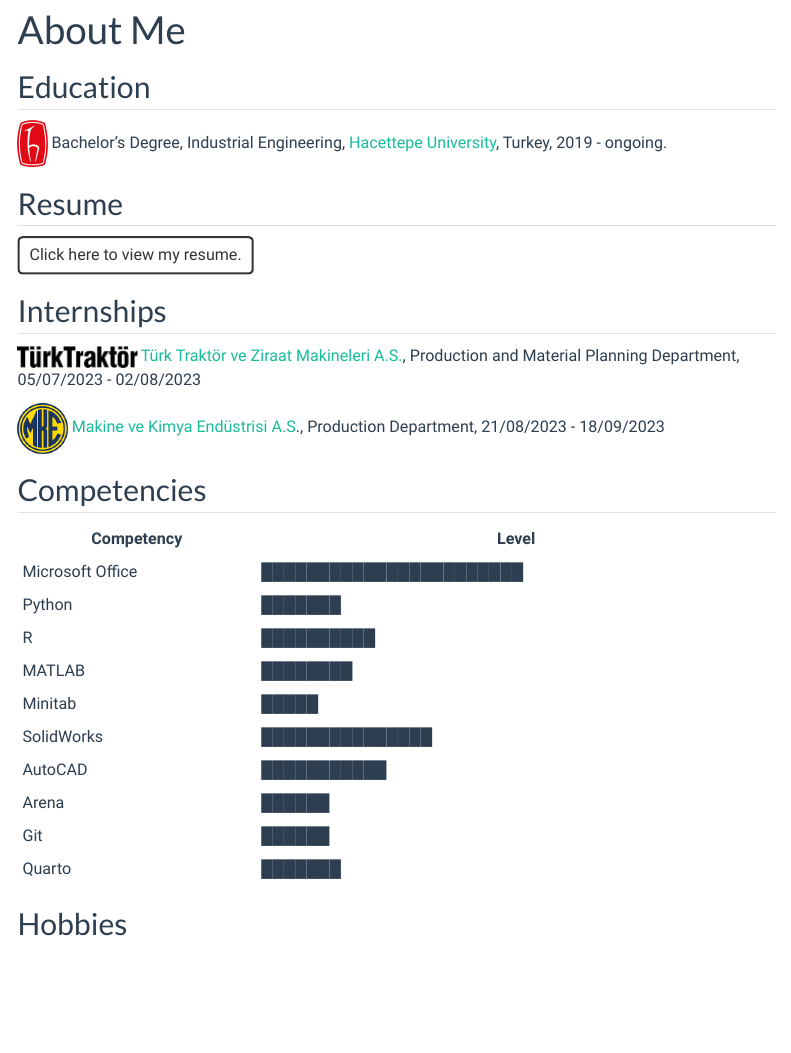
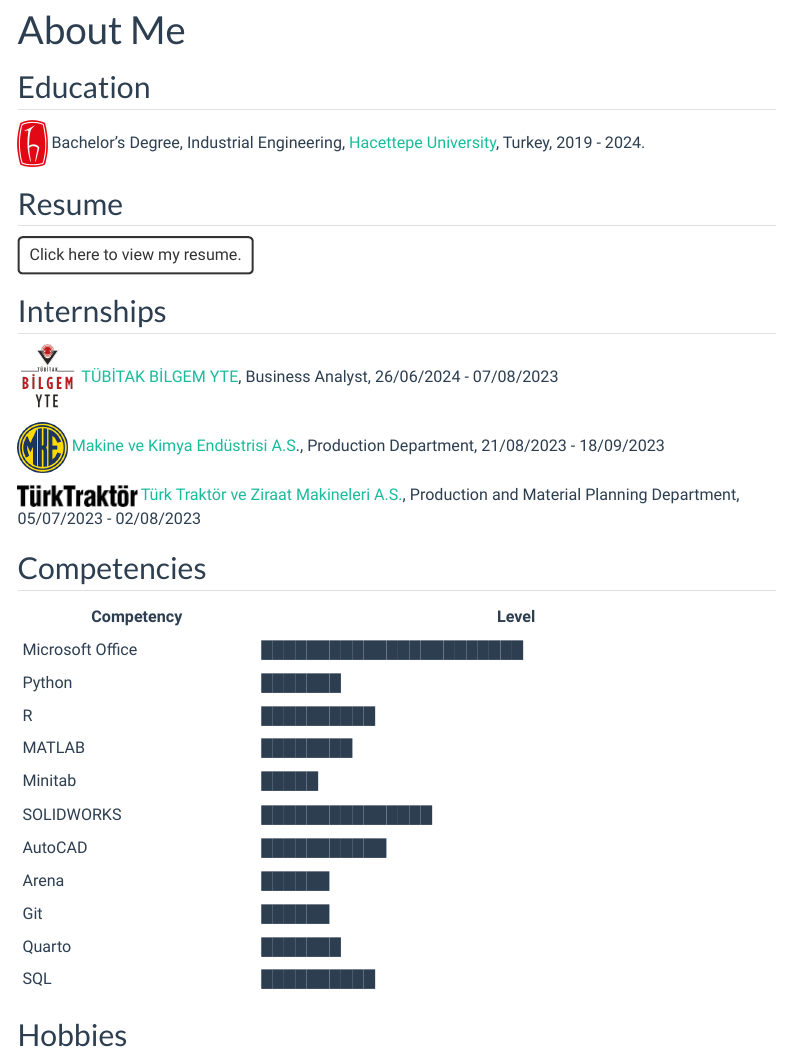
Before and after one commit to emu-hacettepe-analytics/emu430-fall2023-mer7kaplan, a Quarto document (about.qmd): the page in a window 1100 px wide, from its top. Rendered offline with R 4.5, knitr and Pandoc in place of Quarto, with nearby package versions; menus at the side of the page are left out.

Commit message:
Update
About Me section has been updated.

```diff
--- a/about.qmd
+++ b/about.qmd
@@ -7,7 +7,7 @@ sidebar: false
 
 ## Education
 
-![](hacettepe.png){width="30" height="46"} Bachelor's Degree, Industrial Engineering, [Hacettepe University](https://www.hacettepe.edu.tr/), Turkey, 2019 - ongoing.
+![](hacettepe.png){width="30" height="46"} Bachelor's Degree, Industrial Engineering, [Hacettepe University](https://www.hacettepe.edu.tr/), Turkey, 2019 - 2024.
 
 ## Resume
 
@@ -15,9 +15,11 @@ sidebar: false
 
 ## Internships
 
-![](turk_traktor.png) [Türk Traktör ve Ziraat Makineleri A.S.](https://www.turktraktor.com.tr), Production and Material Planning Department, 05/07/2023 - 02/08/2023
+![](tubitak.png){width="60"} [TÜBİTAK BİLGEM YTE](https://bilgem.tubitak.gov.tr/yte/), Business Analyst, 26/06/2024 - 07/08/2023
 
 ![](mke.png){width="50"} [Makine ve Kimya Endüstrisi A.S](https://www.mke.gov.tr)., Production Department, 21/08/2023 - 18/09/2023
+
+![](turk_traktor.png) [Türk Traktör ve Ziraat Makineleri A.S.](https://www.turktraktor.com.tr), Production and Material Planning Department, 05/07/2023 - 02/08/2023
 
 ## Competencies
 
@@ -28,11 +30,12 @@ sidebar: false
 | R                | ██████████              |
 | MATLAB           | ████████                |
 | Minitab          | █████                   |
-| SolidWorks       | ███████████████         |
+| SOLIDWORKS       | ███████████████         |
 | AutoCAD          | ███████████             |
 | Arena            | ██████                  |
 | Git              | ██████                  |
 | Quarto           | ███████                 |
+| SQL              | ██████████              |
 
 ## Hobbies
 
```
Also changed, not shown: docs/search.json, resume.pdf, tubitak.png (added), 13 other files.
